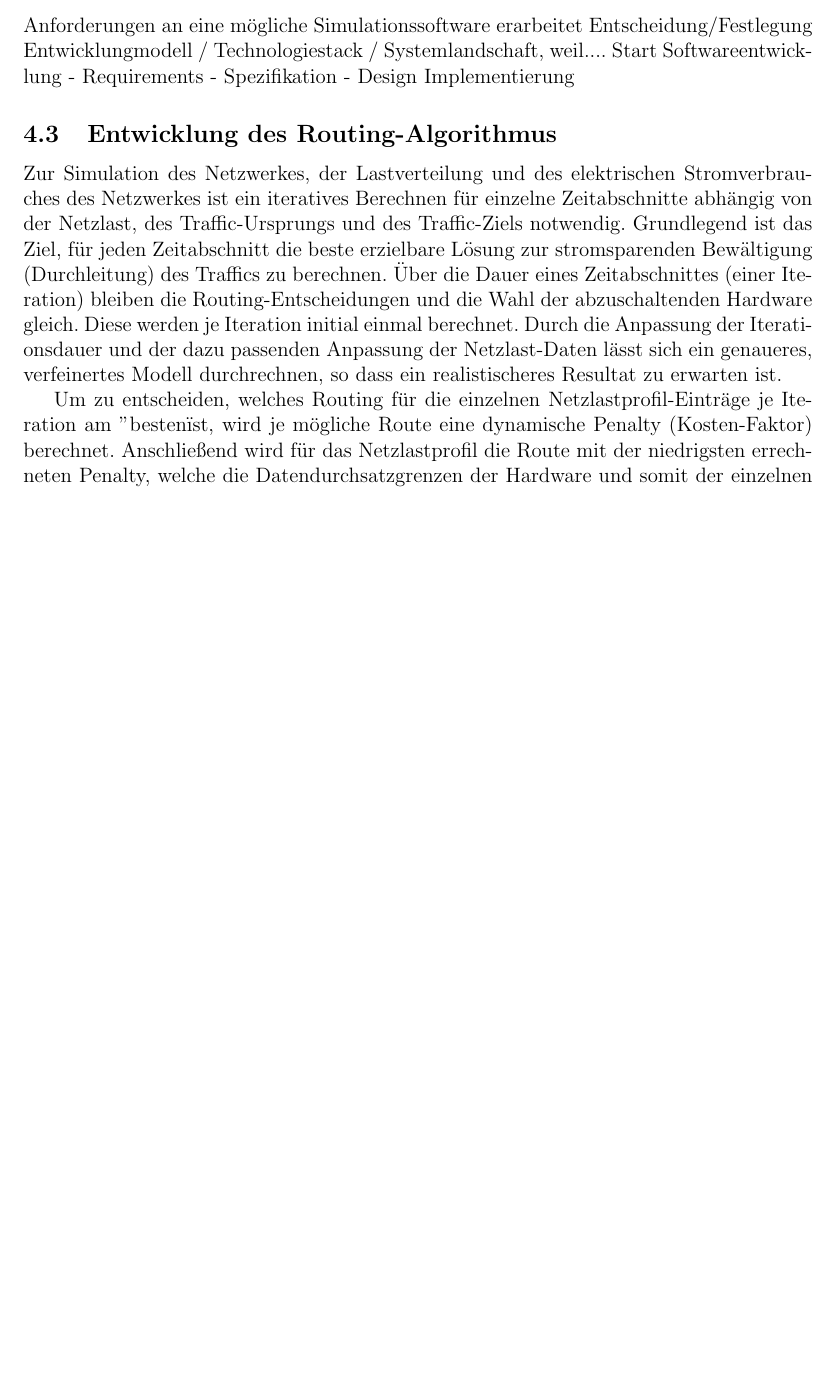
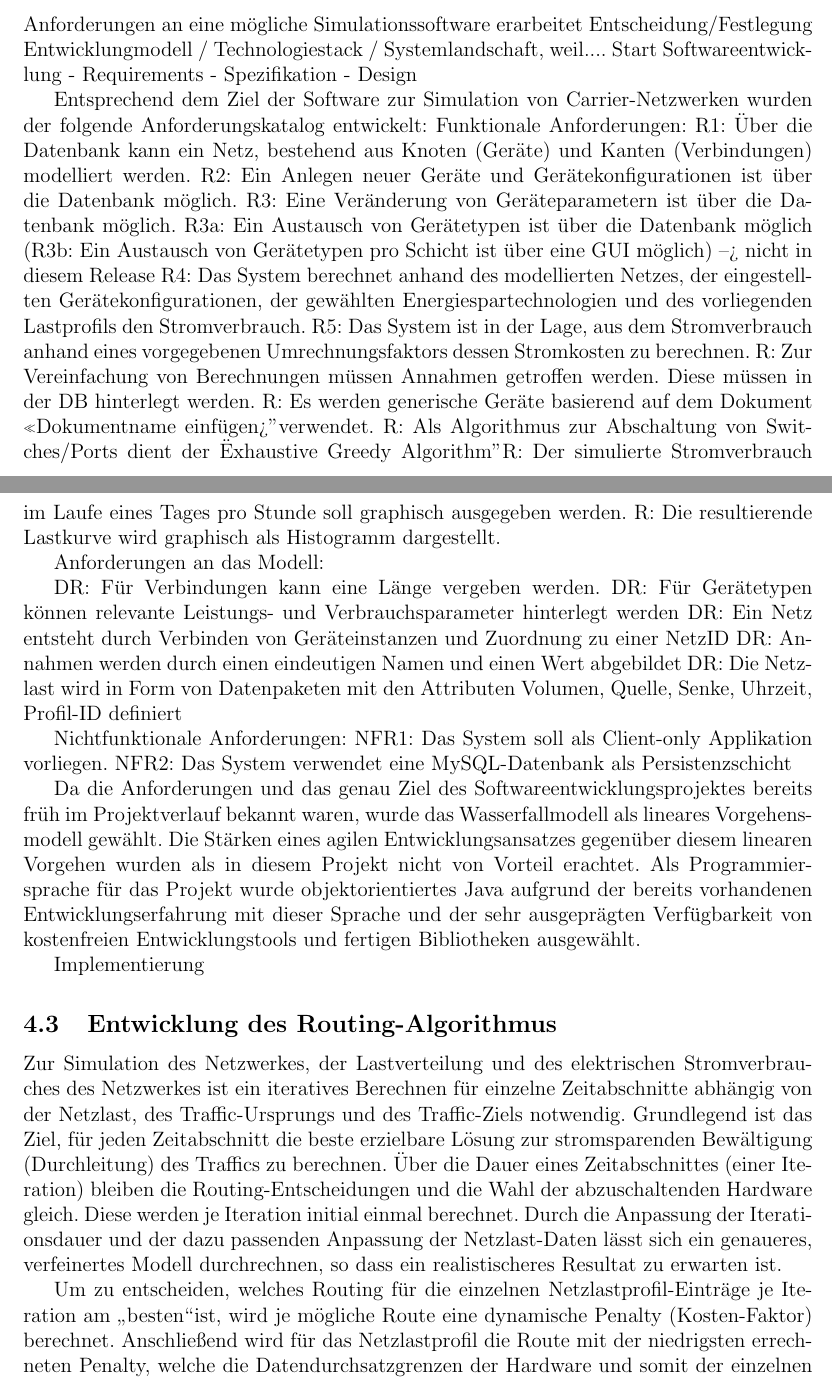
Before and after one commit to EnergyNetSim/ProjectDocumentation, a LaTeX document (ExpDoc.tex): part of page 8 of 13 before the commit and two parts of pages 8 and 9 of 14 after it, the two joined at a grey line, cut so that both start at the same text, the shorter picture padded with empty space. Compiled offline with pdfLaTeX.

Commit message:
updated documentation

```diff
--- a/ExpDoc.tex
+++ b/ExpDoc.tex
@@ -191,6 +191,38 @@ Start Softwareentwicklung
 	- Requirements
 	- Spezifikation
 	- Design
+
+Entsprechend dem Ziel der Software zur Simulation von Carrier-Netzwerken wurden der folgende Anforderungskatalog entwickelt:
+Funktionale Anforderungen:
+R1: Über die Datenbank kann ein Netz, bestehend aus Knoten (Geräte) und Kanten (Verbindungen) modelliert werden.
+R2: Ein Anlegen neuer Geräte und Gerätekonfigurationen ist über die Datenbank möglich.
+R3: Eine Veränderung von Geräteparametern ist über die Datenbank möglich.
+R3a: Ein Austausch von Gerätetypen ist über die Datenbank möglich
+(R3b: Ein Austausch von Gerätetypen pro Schicht ist über eine GUI möglich) --> nicht in diesem Release
+R4: Das System berechnet anhand des modellierten Netzes, der eingestellten Gerätekonfigurationen, der gewählten Energiespartechnologien und des vorliegenden Lastprofils den Stromverbrauch.
+R5: Das System ist in der Lage, aus dem Stromverbrauch anhand eines vorgegebenen Umrechnungsfaktors dessen Stromkosten zu berechnen.
+R: Zur Vereinfachung von Berechnungen müssen Annahmen getroffen werden. Diese müssen in der DB hinterlegt werden.
+R: Es werden generische Geräte basierend auf dem Dokument "<Dokumentname einfügen>" verwendet.
+R: Als Algorithmus zur Abschaltung von Switches/Ports dient der "Exhaustive Greedy Algorithm"
+R: Der simulierte Stromverbrauch im Laufe eines Tages pro Stunde soll graphisch ausgegeben werden.
+R: Die resultierende Lastkurve wird graphisch als Histogramm dargestellt.
+
+Anforderungen an das Modell:
+
+DR: Für Verbindungen kann eine Länge vergeben werden.
+DR: Für Gerätetypen können relevante Leistungs- und Verbrauchsparameter hinterlegt werden
+DR: Ein Netz entsteht durch Verbinden von Geräteinstanzen und Zuordnung zu einer NetzID
+DR: Annahmen werden durch einen eindeutigen Namen und einen Wert abgebildet
+DR: Die Netzlast wird in Form von Datenpaketen mit den Attributen Volumen, Quelle, Senke, Uhrzeit, Profil-ID definiert
+
+Nichtfunktionale Anforderungen:
+NFR1: Das System soll als Client-only Applikation vorliegen.
+NFR2: Das System verwendet eine MySQL-Datenbank als Persistenzschicht
+
+Da die Anforderungen und das genau Ziel des Softwareentwicklungsprojektes bereits früh im Projektverlauf bekannt waren, wurde das Wasserfallmodell als lineares Vorgehensmodell gewählt. Die Stärken eines agilen Entwicklungsansatzes gegenüber diesem linearen Vorgehen wurden als in diesem Projekt nicht von Vorteil erachtet.
+Als Programmiersprache für das Projekt wurde objektorientiertes Java aufgrund der bereits vorhandenen Entwicklungserfahrung mit dieser Sprache und der sehr ausgeprägten Verfügbarkeit von kostenfreien Entwicklungstools und fertigen Bibliotheken ausgewählt.
+
+
 Implementierung
 \subsection{Entwicklung des Routing-Algorithmus}
 Zur Simulation des Netzwerkes, der Lastverteilung und des elektrischen Stromverbrauches des Netzwerkes ist ein iteratives Berechnen für einzelne Zeitabschnitte abhängig von der Netzlast, des Traffic-Ursprungs und des Traffic-Ziels notwendig. Grundlegend ist das Ziel, für jeden Zeitabschnitt die beste erzielbare Lösung zur stromsparenden Bewältigung (Durchleitung) des Traffics zu berechnen. Über die Dauer eines Zeitabschnittes (einer Iteration) bleiben die Routing-Entscheidungen und die Wahl der abzuschaltenden Hardware gleich. Diese werden je Iteration initial einmal berechnet. Durch die Anpassung der Iterationsdauer und der dazu passenden Anpassung der Netzlast-Daten lässt sich ein genaueres, verfeinertes Modell durchrechnen, so dass ein realistischeres Resultat zu erwarten ist.
```
Also changed, not shown: ExpDoc.pdf (added), ExpDoc.tex (2 more changed lines).
